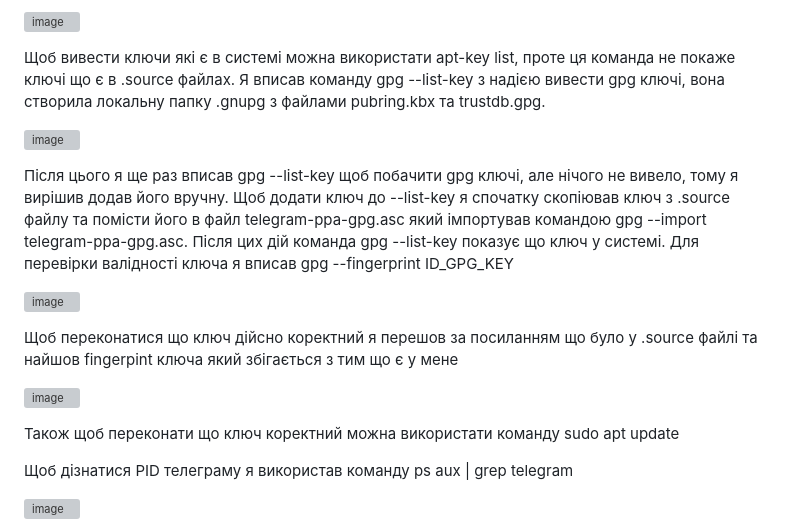
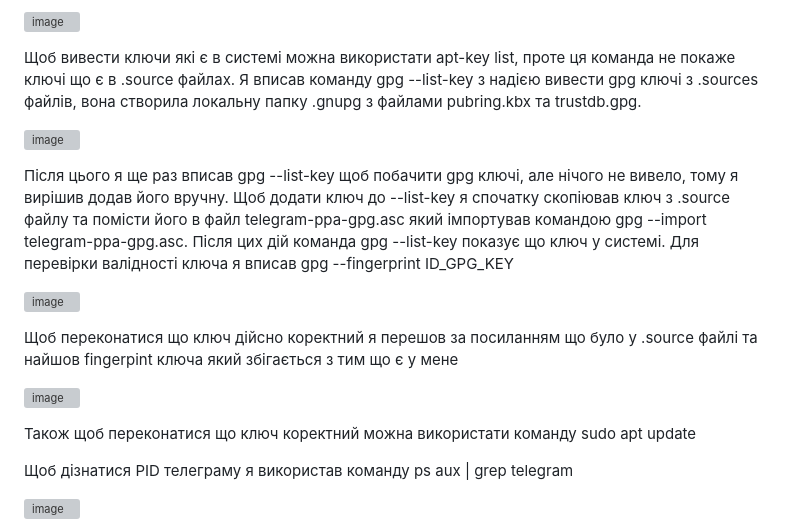
Before and after one commit to MihaplAyMF/study, a Markdown page: BaseCamp/HomeWork4/README.ua.md, the part around the change. GitHub-like rendering; grey boxes are pictures that could not be loaded.

```diff
--- a/BaseCamp/HomeWork4/README.ua.md
+++ b/BaseCamp/HomeWork4/README.ua.md
@@ -16,7 +16,7 @@ GPG ключі використовуються як гарантія що да
 ![image](https://github.com/MihaplAyMF/study/blob/main/BaseCamp/HomeWork4/Photo8.jpg)
 
 Щоб вивести ключи які є в системі можна використати apt-key list, проте ця команда не покаже ключі що є в .source файлах.
-Я вписав команду gpg --list-key з надією вивести gpg ключі, вона створила локальну папку .gnupg з файлами pubring.kbx та trustdb.gpg.
+Я вписав команду gpg --list-key з надією вивести gpg ключі з .sources файлів, вона створила локальну папку .gnupg з файлами pubring.kbx та trustdb.gpg.
 
 ![image](https://github.com/MihaplAyMF/study/blob/main/BaseCamp/HomeWork4/Photo9.jpg)
 
@@ -28,7 +28,7 @@ GPG ключі використовуються як гарантія що да
 
 ![image](https://github.com/MihaplAyMF/study/blob/main/BaseCamp/HomeWork4/Photo11.jpg)
 
-Також щоб переконати що ключ коректний можна використати команду sudo apt update
+Також щоб переконатися що ключ коректний можна використати команду sudo apt update
 
 Щоб дізнатися PID телеграму я використав команду
 ps aux | grep telegram
```
